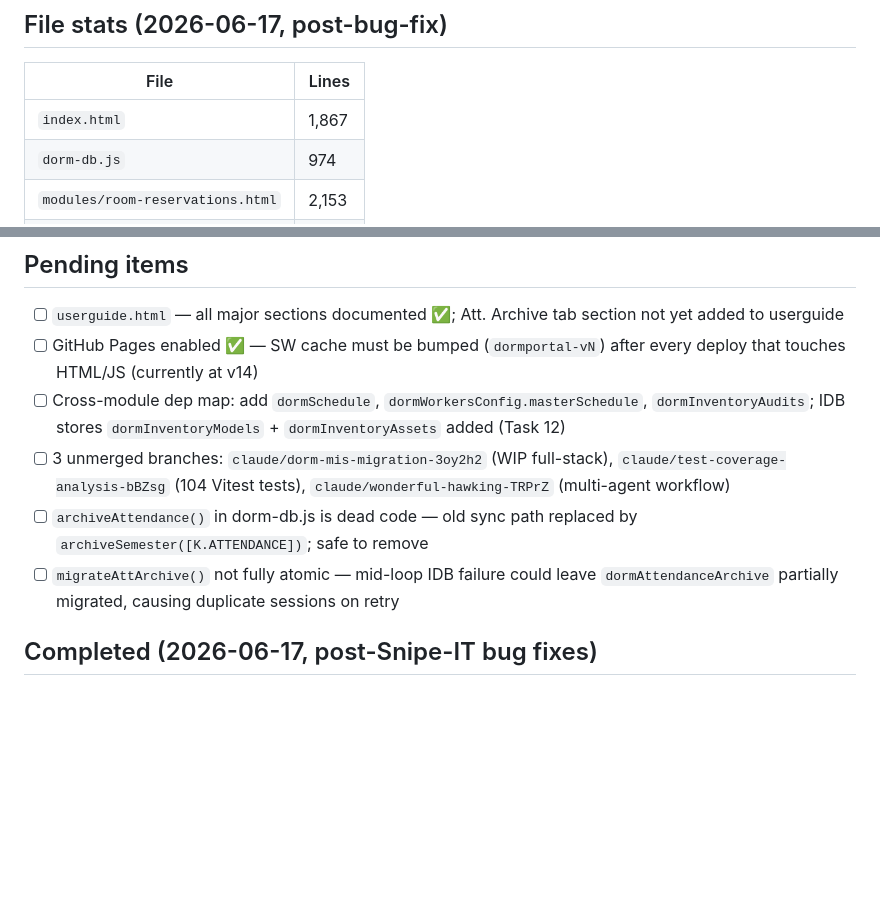
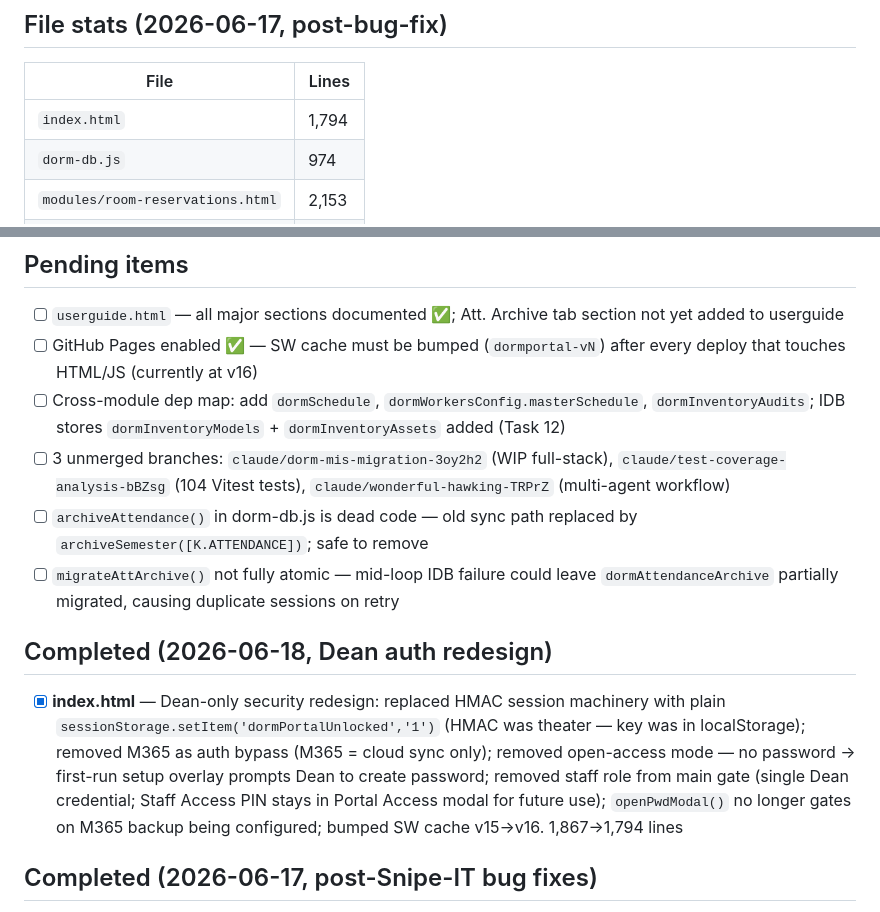
Before and after one commit to am0nch/DormPortalUniversal, a Markdown page: CLAUDE.md, 2 parts joined by grey strips. Drawn GitHub-style; blank space fills up the shorter version.

Commit message:
chore: update CLAUDE.md for Dean auth redesign (2026-06-18)
Co-Authored-By: Claude Sonnet 4.6 <noreply@anthropic.com>

```diff
--- a/CLAUDE.md
+++ b/CLAUDE.md
@@ -52,7 +52,7 @@ Multi-module dormitory administration system for APIU. Runs entirely in the brow
 
 | File | Lines |
 |------|-------|
-| `index.html` | 1,867 |
+| `index.html` | 1,794 |
 | `dorm-db.js` | 974 |
 | `modules/room-reservations.html` | 2,153 |
 | `modules/student-profiles.html` | 1,246 |
@@ -143,11 +143,15 @@ s.roomHold.active && (s.summer || s.firstSem)
 ## Pending items
 
 - [ ] `userguide.html` — all major sections documented ✅; Att. Archive tab section not yet added to userguide
-- [ ] GitHub Pages enabled ✅ — SW cache must be bumped (`dormportal-vN`) after every deploy that touches HTML/JS (currently at v14)
+- [ ] GitHub Pages enabled ✅ — SW cache must be bumped (`dormportal-vN`) after every deploy that touches HTML/JS (currently at v16)
 - [ ] Cross-module dep map: add `dormSchedule`, `dormWorkersConfig.masterSchedule`, `dormInventoryAudits`; IDB stores `dormInventoryModels` + `dormInventoryAssets` added (Task 12)
 - [ ] 3 unmerged branches: `claude/dorm-mis-migration-3oy2h2` (WIP full-stack), `claude/test-coverage-analysis-bBZsg` (104 Vitest tests), `claude/wonderful-hawking-TRPrZ` (multi-agent workflow)
 - [ ] `archiveAttendance()` in dorm-db.js is dead code — old sync path replaced by `archiveSemester([K.ATTENDANCE])`; safe to remove
 - [ ] `migrateAttArchive()` not fully atomic — mid-loop IDB failure could leave `dormAttendanceArchive` partially migrated, causing duplicate sessions on retry
+
+## Completed (2026-06-18, Dean auth redesign)
+
+- [x] **index.html** — Dean-only security redesign: replaced HMAC session machinery with plain `sessionStorage.setItem('dormPortalUnlocked','1')` (HMAC was theater — key was in localStorage); removed M365 as auth bypass (M365 = cloud sync only); removed open-access mode — no password → first-run setup overlay prompts Dean to create password; removed staff role from main gate (single Dean credential; Staff Access PIN stays in Portal Access modal for future use); `openPwdModal()` no longer gates on M365 backup being configured; bumped SW cache v15→v16. 1,867→1,794 lines
 
 ## Completed (2026-06-17, post-Snipe-IT bug fixes)
 
```
